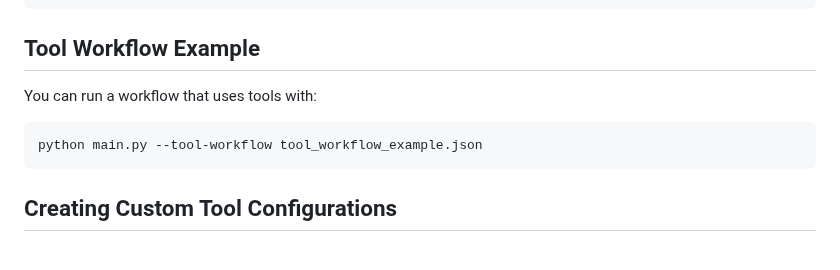
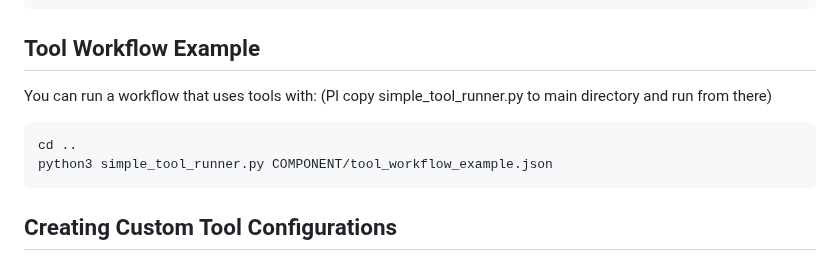
Before and after one commit to RahulModak74/working_agents, a Markdown page: COMPONENT/tools_readme.md, the part around the change. Rendered like a GitHub page.

````diff
--- a/COMPONENT/tools_readme.md
+++ b/COMPONENT/tools_readme.md
@@ -76,10 +76,11 @@ The CLI has been extended with new commands for using tools:
 
 ## Tool Workflow Example
 
-You can run a workflow that uses tools with:
+You can run a workflow that uses tools with: (Pl copy simple_tool_runner.py to main directory and run from there)
 
 ```bash
-python main.py --tool-workflow tool_workflow_example.json
+cd ..
+python3 simple_tool_runner.py COMPONENT/tool_workflow_example.json
 ```
 
 ## Creating Custom Tool Configurations
````
